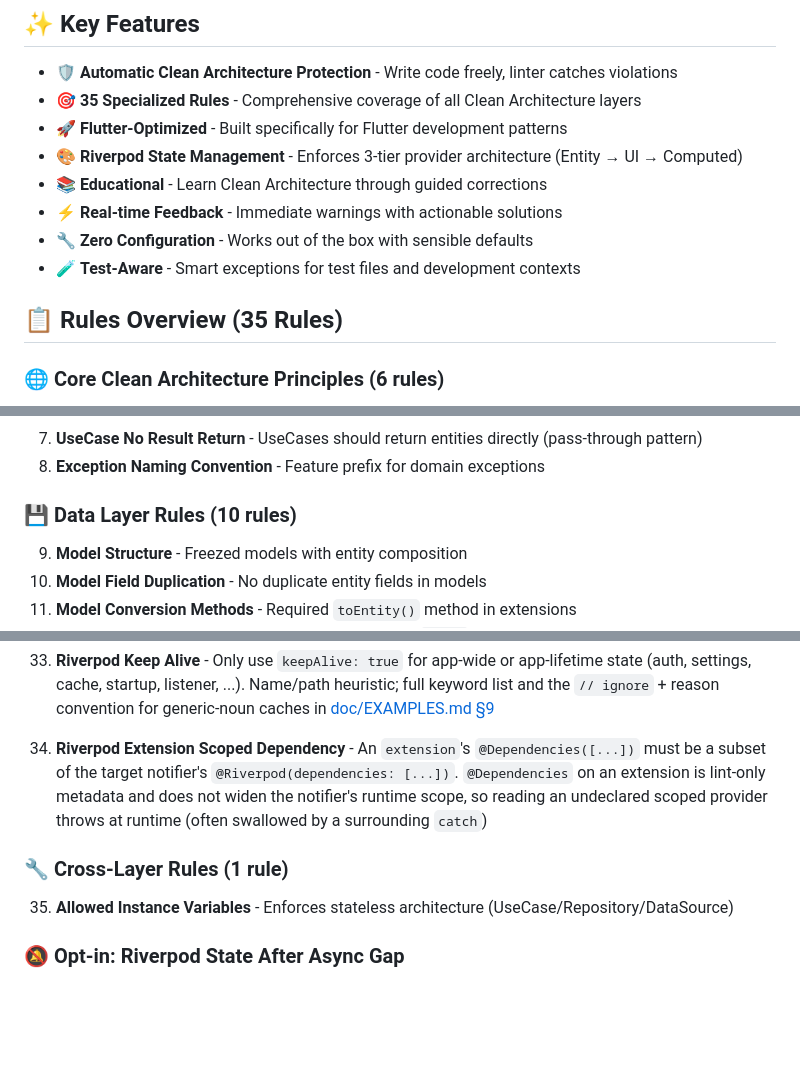
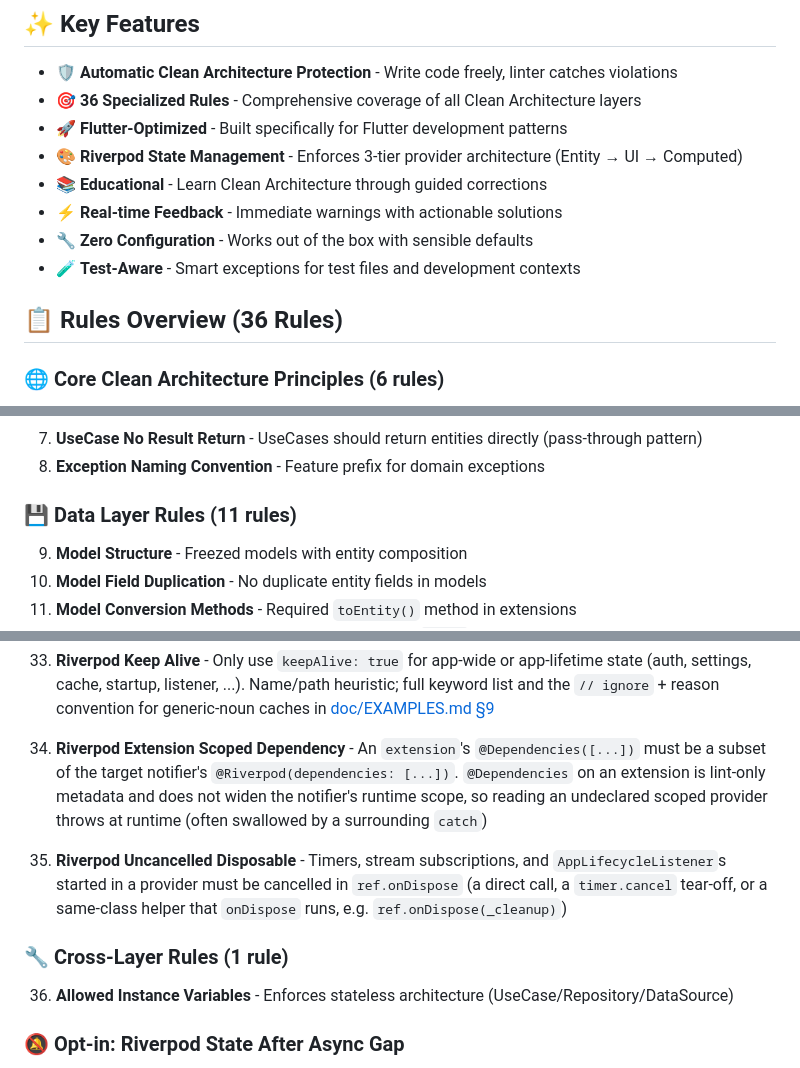
Before and after one commit to ittae/clean_architecture_linter, a Markdown page: README.md, 3 parts joined by grey strips. Drawn GitHub-style; blank space fills up the shorter version.

```diff
--- a/README.md
+++ b/README.md
@@ -12,7 +12,7 @@ A comprehensive custom lint package that **automatically enforces Clean Architec
 ## ✨ Key Features
 
 - 🛡️ **Automatic Clean Architecture Protection** - Write code freely, linter catches violations
-- 🎯 **35 Specialized Rules** - Comprehensive coverage of all Clean Architecture layers
+- 🎯 **36 Specialized Rules** - Comprehensive coverage of all Clean Architecture layers
 - 🚀 **Flutter-Optimized** - Built specifically for Flutter development patterns
 - 🎨 **Riverpod State Management** - Enforces 3-tier provider architecture (Entity → UI → Computed)
 - 📚 **Educational** - Learn Clean Architecture through guided corrections
@@ -20,7 +20,7 @@ A comprehensive custom lint package that **automatically enforces Clean Architec
 - 🔧 **Zero Configuration** - Works out of the box with sensible defaults
 - 🧪 **Test-Aware** - Smart exceptions for test files and development contexts
 
-## 📋 Rules Overview (35 Rules)
+## 📋 Rules Overview (36 Rules)
 
 ### 🌐 Core Clean Architecture Principles (6 rules)
 1. **Layer Dependency** - Enforces dependency direction (inward only)
@@ -34,7 +34,7 @@ A comprehensive custom lint package that **automatically enforces Clean Architec
 7. **UseCase No Result Return** - UseCases should return entities directly (pass-through pattern)
 8. **Exception Naming Convention** - Feature prefix for domain exceptions
 
-### 💾 Data Layer Rules (10 rules)
+### 💾 Data Layer Rules (11 rules)
 9. **Model Structure** - Freezed models with entity composition
 10. **Model Field Duplication** - No duplicate entity fields in models
 11. **Model Conversion Methods** - Required `toEntity()` method in extensions
@@ -65,8 +65,10 @@ A comprehensive custom lint package that **automatically enforces Clean Architec
 
 34. **Riverpod Extension Scoped Dependency** - An `extension`'s `@Dependencies([...])` must be a subset of the target notifier's `@Riverpod(dependencies: [...])`. `@Dependencies` on an extension is lint-only metadata and does not widen the notifier's runtime scope, so reading an undeclared scoped provider throws at runtime (often swallowed by a surrounding `catch`)
 
+35. **Riverpod Uncancelled Disposable** - Timers, stream subscriptions, and `AppLifecycleListener`s started in a provider must be cancelled in `ref.onDispose` (a direct call, a `timer.cancel` tear-off, or a same-class helper that `onDispose` runs, e.g. `ref.onDispose(_cleanup)`)
+
 ### 🔧 Cross-Layer Rules (1 rule)
-35. **Allowed Instance Variables** - Enforces stateless architecture (UseCase/Repository/DataSource)
+36. **Allowed Instance Variables** - Enforces stateless architecture (UseCase/Repository/DataSource)
 
 ### 🔕 Opt-in: Riverpod State After Async Gap
 **Riverpod State After Async Gap** (`riverpod_state_after_async_gap`) - Reports an unguarded `state = …` write or `state` read after an `await` in provider methods, including `state = await …`, same-statement reads that run after an `await` (`await foo() ?? state`), and reads in bodies that run after a control-flow await (`await for`, `if (await …)`, a pattern `when` guard that awaits). Receiver-first forms (`state.foo(await x)`) and locals/parameters named `state` are not reported; `this.state` and `super.state` still are (reads and writes alike). Riverpod 3 throws `UnmountedRefException` from both the `state` setter and getter once the provider is disposed, so the guard belongs right after the await: `await …; if (!ref.mounted) return;` (or `final next = await …; if (!ref.mounted) return; state = next;`). **Disabled by default** because the `state = await` idiom is common in existing apps; enable it per project:
```
Also changed, not shown: other parts of README.md (+3 -3 lines), README_KO.md (+9 -7 lines), docs/design/resolved-layer-detection.md (+2 -2 lines).
